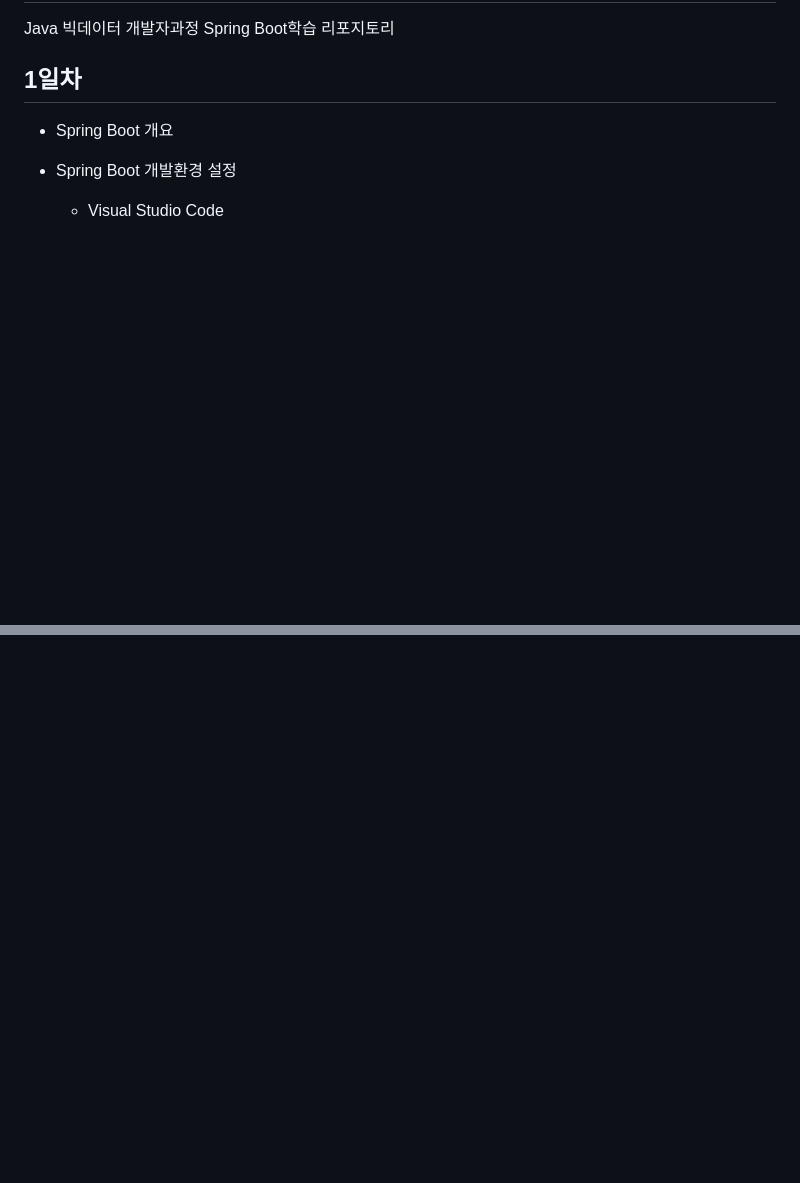
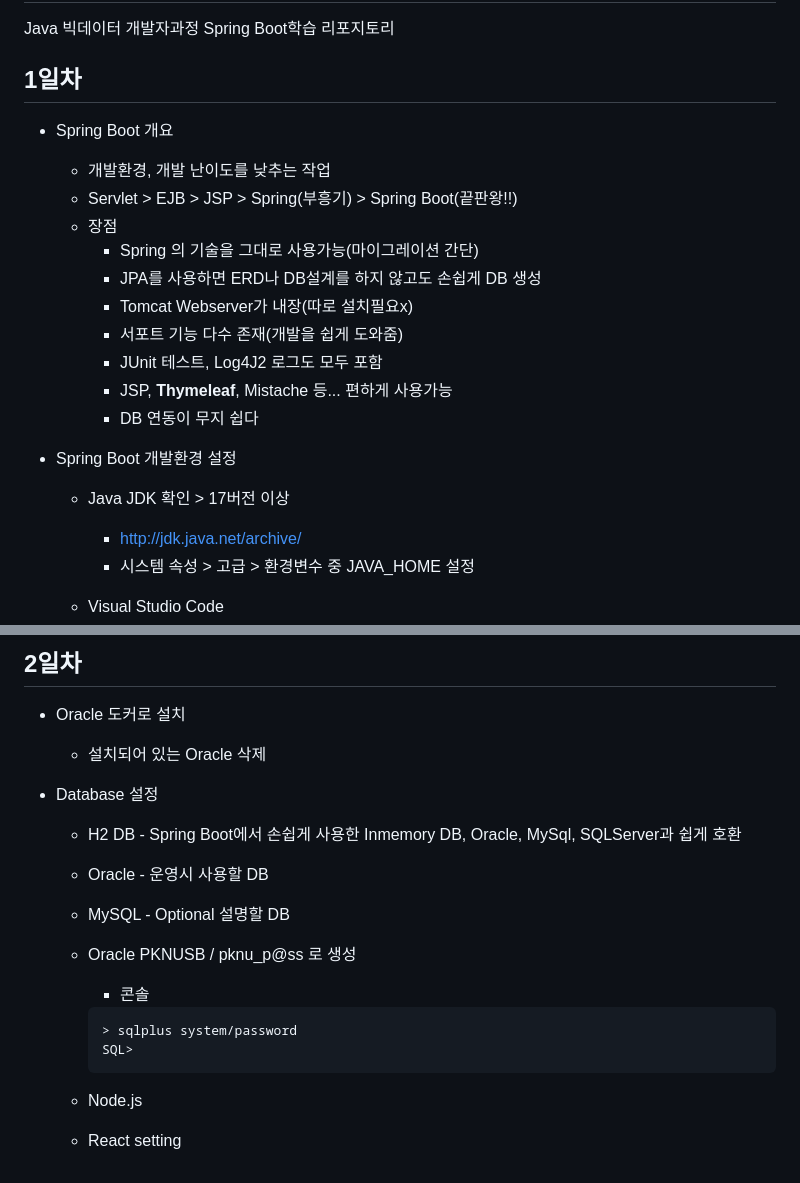
Before and after one commit to ch9729/basic-springboot-2024, a Markdown page: README.md, 2 parts joined by grey strips. Drawn GitHub-style; blank space fills up the shorter version.

````diff
--- a/README.md
+++ b/README.md
@@ -3,8 +3,22 @@ Java 빅데이터 개발자과정 Spring Boot학습 리포지토리
 
 ## 1일차
 - Spring Boot 개요
+    - 개발환경, 개발 난이도를 낮추는 작업
+    - Servlet > EJB > JSP > Spring(부흥기) > Spring Boot(끝판왕!!)
+    - 장점
+        - Spring 의 기술을 그대로 사용가능(마이그레이션 간단)
+        - JPA를 사용하면 ERD나 DB설계를 하지 않고도 손쉽게 DB 생성
+        - Tomcat Webserver가 내장(따로 설치필요x)
+        - 서포트 기능 다수 존재(개발을 쉽게 도와줌)
+        - JUnit 테스트, Log4J2 로그도 모두 포함
+        - JSP, **Thymeleaf**, Mistache 등... 편하게 사용가능
+        - DB 연동이 무지 쉽다
 
 - Spring Boot 개발환경 설정
+    - Java JDK 확인 > 17버전 이상
+        - http://jdk.java.net/archive/
+        - 시스템 속성 > 고급 > 환경변수 중 JAVA_HOME 설정
+
     - Visual Studio Code
         - VSCodeUserSetup-x64-1.90.0.exe 아님 설치하지 말것
         - VSCodeSetup-x64-1.90.0.exe로 설치할 것
@@ -13,0 +80,19 @@ Java 빅데이터 개발자과정 Spring Boot학습 리포지토리
+## 2일차
+- Oracle 도커로 설치
+    - 설치되어 있는 Oracle 삭제
+
+
+- Database 설정
+    - H2 DB - Spring Boot에서 손쉽게 사용한 Inmemory DB, Oracle, MySql, SQLServer과 쉽게 호환
+    - Oracle - 운영시 사용할 DB
+    - MySQL - Optional 설명할 DB
+    - Oracle PKNUSB / pknu_p@ss 로 생성
+        - 콘솔
+        ```shell
+        > sqlplus system/password
+        SQL>
+        ```
+
+
+    - Node.js
+    - React setting
````
Also changed, not shown: other parts of README.md (+55 -3 lines), images/sp001.png (added), images/sp002.png (added), 10 other files.
